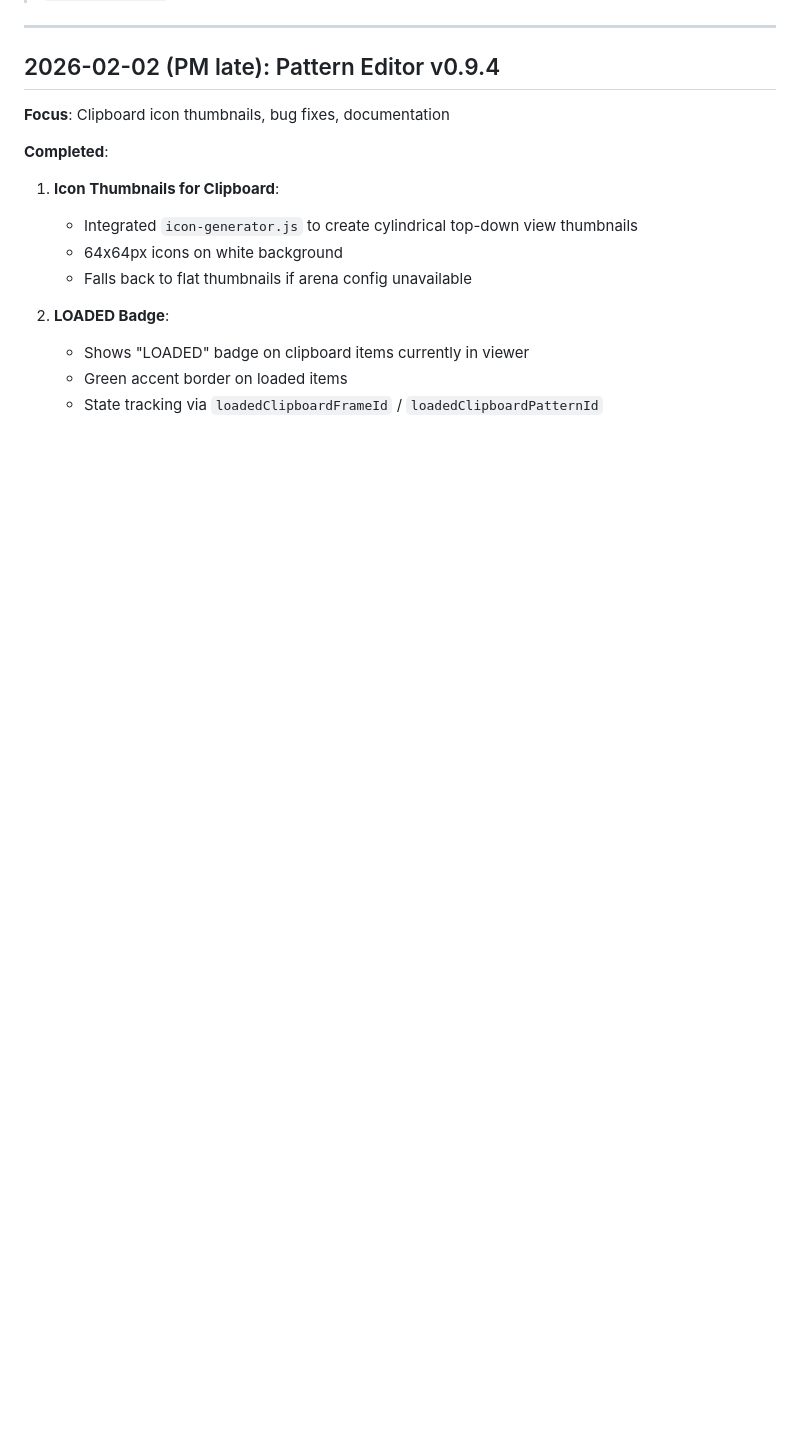
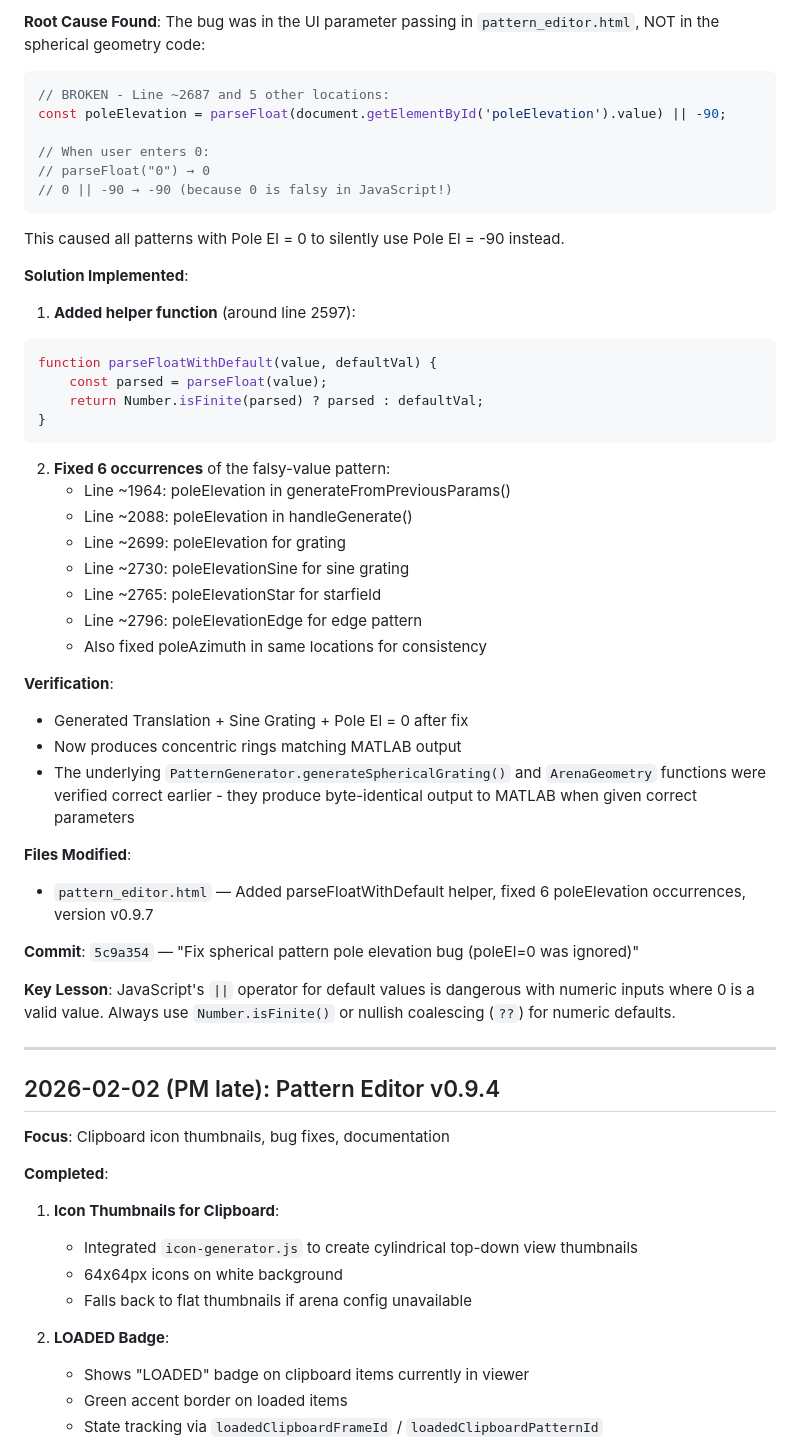
Before and after one commit to reiserlab/maDisplayTools, a Markdown page: docs/G4G6_ROADMAP_SESSIONS.md, the part around one of its changes. Rendered like a GitHub page; blank space fills up the shorter version.

````diff
--- a/docs/G4G6_ROADMAP_SESSIONS.md
+++ b/docs/G4G6_ROADMAP_SESSIONS.md
@@ -5,3 +71,48 @@
+**Root Cause Found**:
+The bug was in the UI parameter passing in `pattern_editor.html`, NOT in the spherical geometry code:
+
+```javascript
+// BROKEN - Line ~2687 and 5 other locations:
+const poleElevation = parseFloat(document.getElementById('poleElevation').value) || -90;
+
+// When user enters 0:
+// parseFloat("0") → 0
+// 0 || -90 → -90 (because 0 is falsy in JavaScript!)
+```
+
+This caused all patterns with Pole El = 0 to silently use Pole El = -90 instead.
+
+**Solution Implemented**:
+
+1. **Added helper function** (around line 2597):
+```javascript
+function parseFloatWithDefault(value, defaultVal) {
+    const parsed = parseFloat(value);
+    return Number.isFinite(parsed) ? parsed : defaultVal;
+}
+```
+
+2. **Fixed 6 occurrences** of the falsy-value pattern:
+   - Line ~1964: poleElevation in generateFromPreviousParams()
+   - Line ~2088: poleElevation in handleGenerate()
+   - Line ~2699: poleElevation for grating
+   - Line ~2730: poleElevationSine for sine grating
+   - Line ~2765: poleElevationStar for starfield
+   - Line ~2796: poleElevationEdge for edge pattern
+   - Also fixed poleAzimuth in same locations for consistency
+
+**Verification**:
+- Generated Translation + Sine Grating + Pole El = 0 after fix
+- Now produces concentric rings matching MATLAB output
+- The underlying `PatternGenerator.generateSphericalGrating()` and `ArenaGeometry` functions were verified correct earlier - they produce byte-identical output to MATLAB when given correct parameters
+
+**Files Modified**:
+- `pattern_editor.html` — Added parseFloatWithDefault helper, fixed 6 poleElevation occurrences, version v0.9.7
+
+**Commit**: `5c9a354` — "Fix spherical pattern pole elevation bug (poleEl=0 was ignored)"
+
+**Key Lesson**:
+JavaScript's `||` operator for default values is dangerous with numeric inputs where 0 is a valid value. Always use `Number.isFinite()` or nullish coalescing (`??`) for numeric defaults.
 
 ---
 
````
Also changed, not shown: other parts of docs/G4G6_ROADMAP_SESSIONS.md (+66 -0 lines), docs/G4G6_ROADMAP.md (+4 -2 lines).
